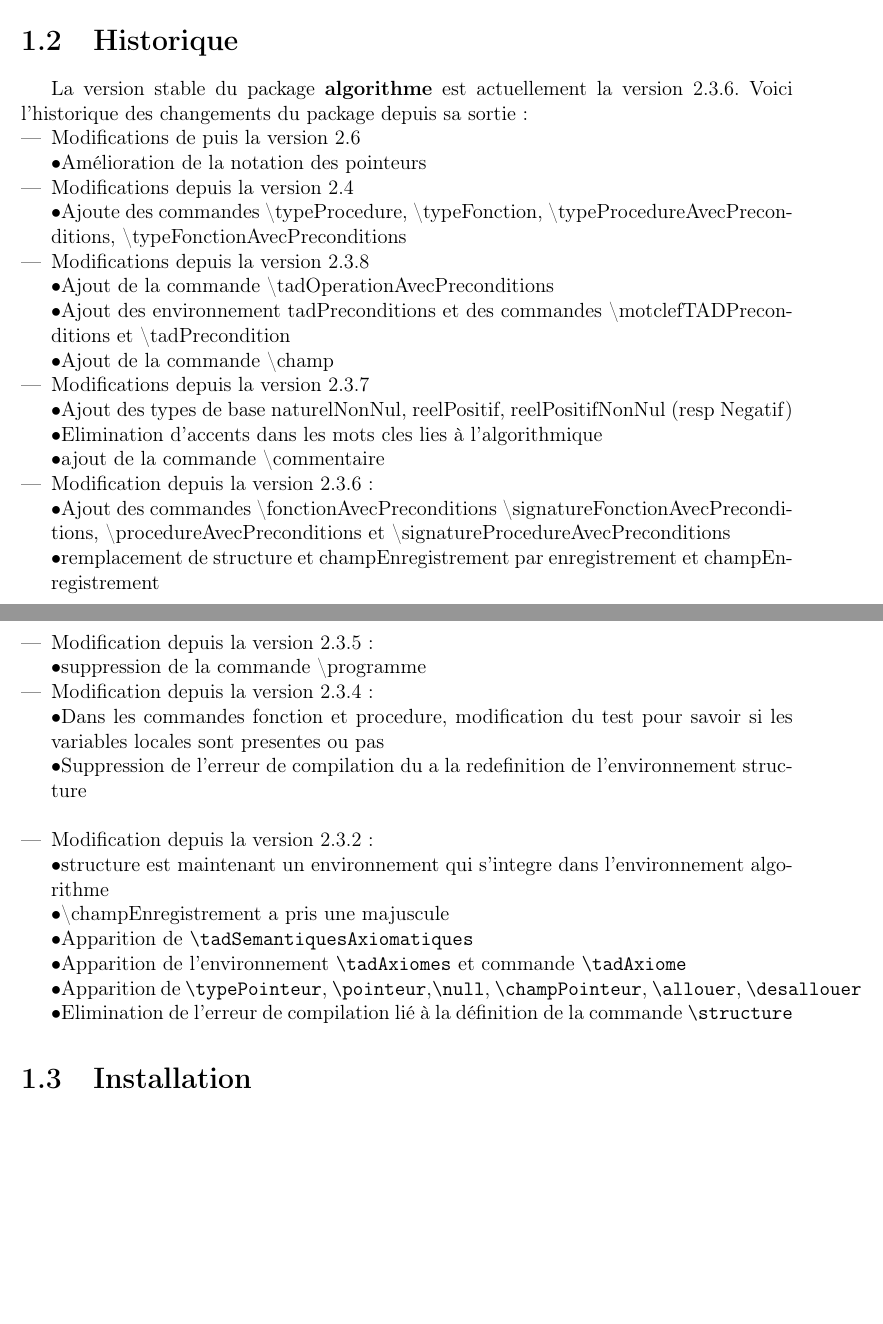
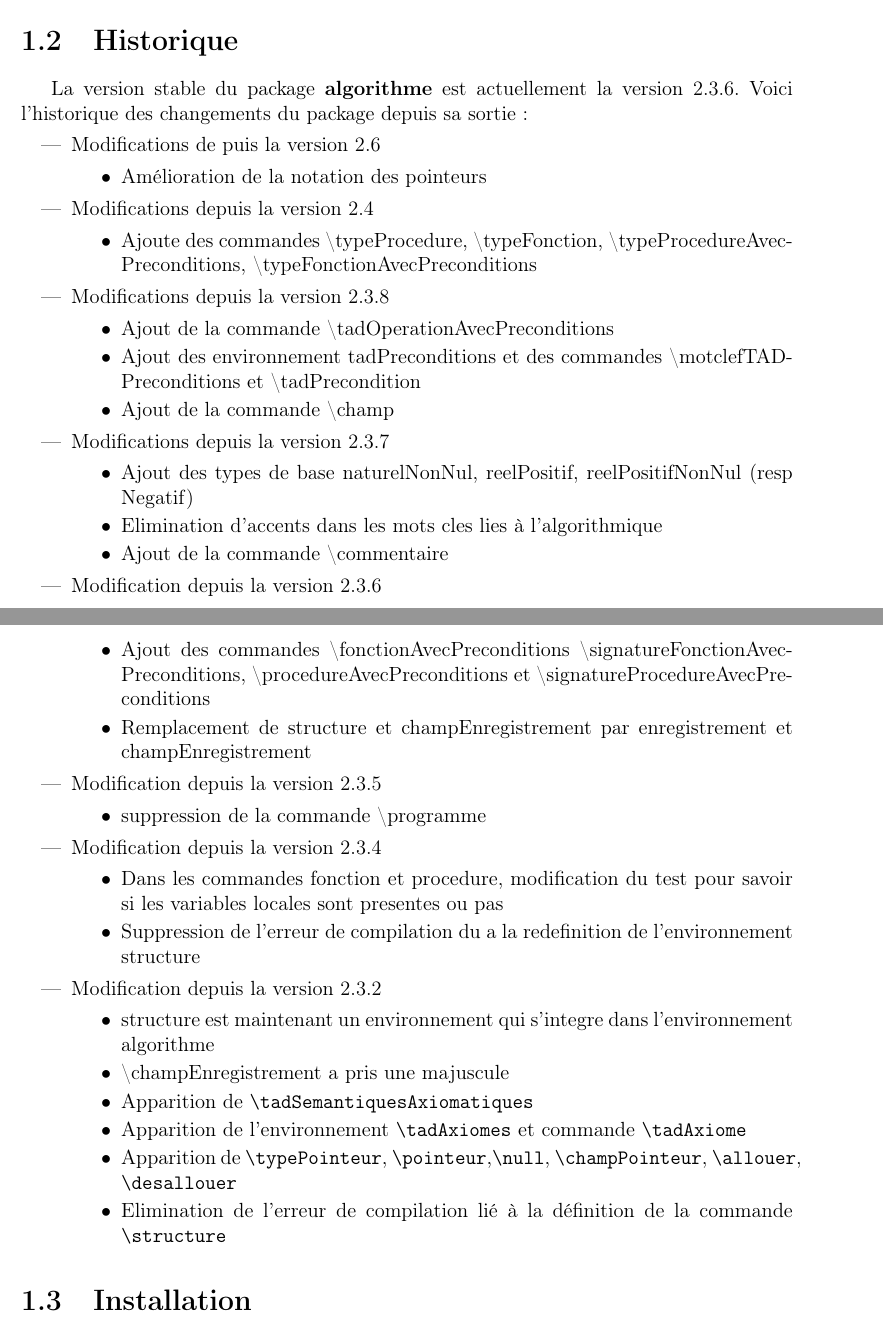
Before and after one commit to Alexis-IMBERT/documentation-package-latex-algorithme, a LaTeX document (documentation.tex): two parts of pages 3 and 4 of 23, joined at a grey line, cut so that both start at the same text, the shorter picture padded with empty space. Compiled offline with pdfLaTeX; the source files are stored in an older character set and shown here as Unicode.

Commit message:
changement du fonctionnement des listes de l'historique

```diff
--- a/documentation.tex
+++ b/documentation.tex
@@ -11,8 +11,10 @@
 \usepackage{fullpage}
 \usepackage{hyperref}
 \usepackage[T1]{fontenc}
+\usepackage{enumitem}
 
-
+%% configuration des listes
+\setitemize[2]{label=\textbullet}
 
 %%Configuration de listings -----------------------------------
 \definecolor{colKeys}{rgb}{0,0,1}
@@ -74,53 +76,70 @@ Voici l'historique des changements du package depuis sa sortie :
 \begin{itemize}
 %% Envoyer toutes remarques a Nicolas.Delestre@insa-rouen.fr
 
-		\item Modifications de puis la version 2.6\\
-				\textbullet		 Amélioration de la notation des pointeurs
+		\item Modifications de puis la version 2.6
+			\begin{itemize}
+				\item Amélioration de la notation des pointeurs
+			\end{itemize}
 
-		\item Modifications depuis la version 2.4\\
-				\textbullet		 Ajoute des commandes \textbackslash typeProcedure, \textbackslash typeFonction, \textbackslash typeProcedureAvecPreconditions, \textbackslash typeFonctionAvecPreconditions
+		\item Modifications depuis la version 2.4
+			\begin{itemize}
+				\item Ajoute des commandes \textbackslash typeProcedure, \textbackslash typeFonction, \textbackslash typeProcedureAvecPreconditions, \textbackslash typeFonctionAvecPreconditions
+			\end{itemize}
 
-		\item Modifications depuis la version 2.3.8\\
-				\textbullet		 Ajout de la commande \textbackslash tadOperationAvecPreconditions\\
-				\textbullet		 Ajout des environnement tadPreconditions et des commandes \textbackslash motclefTADPreconditions		et \textbackslash tadPrecondition\\
-				\textbullet		 Ajout de la commande \textbackslash champ
+		\item Modifications depuis la version 2.3.8
+			\begin{itemize}
+				\item Ajout de la commande \textbackslash tadOperationAvecPreconditions
+				\item Ajout des environnement tadPreconditions et des commandes \textbackslash motclefTADPreconditions		et \textbackslash tadPrecondition
+				\item Ajout de la commande \textbackslash champ
+			\end{itemize}
 
 
-		\item Modifications depuis la version 2.3.7\\
-				\textbullet		 Ajout des types de base naturelNonNul, reelPositif, reelPositifNonNul (resp Negatif)\\
-				\textbullet		 Elimination d'accents dans les mots cles lies à l'algorithmique\\
-				\textbullet		 ajout de la commande \textbackslash commentaire
+		\item Modifications depuis la version 2.3.7
+			\begin{itemize}
+				\item Ajout des types de base naturelNonNul, reelPositif, reelPositifNonNul (resp Negatif)
+				\item Elimination d'accents dans les mots cles lies à l'algorithmique
+				\item Ajout de la commande \textbackslash commentaire
+			\end{itemize}
 
-		\item Modification depuis la version 2.3.6 :\\
-				\textbullet		 Ajout des commandes \textbackslash fonctionAvecPreconditions \textbackslash signatureFonctionAvecPreconditions, \textbackslash procedureAvecPreconditions et \textbackslash signatureProcedureAvecPreconditions\\
-				\textbullet		 remplacement de structure et champEnregistrement par enregistrement et champEnregistrement\\
+		\item Modification depuis la version 2.3.6
+			\begin{itemize}
+				\item Ajout des commandes \textbackslash fonctionAvecPreconditions \textbackslash signatureFonctionAvecPreconditions, \textbackslash procedureAvecPreconditions et \textbackslash signatureProcedureAvecPreconditions
+				\item Remplacement de structure et champEnregistrement par enregistrement et champEnregistrement
+			\end{itemize}
 
-		\item		Modification depuis la version 2.3.5 :\\
-		 \textbullet		 suppression de la commande \textbackslash programme
+		\item Modification depuis la version 2.3.5
+			\begin{itemize}
+				\item suppression de la commande \textbackslash programme
+			\end{itemize}
 
-		\item Modification depuis la version 2.3.4 :\\
-		 \textbullet		 Dans les commandes fonction et procedure, modification du test pour savoir si les variables locales sont presentes ou pas\\
-		 \textbullet		 Suppression de l'erreur de compilation du a la redefinition de l'environnement structure\\
+		\item Modification depuis la version 2.3.4
+			\begin{itemize}
+				\item Dans les commandes fonction et procedure, modification du test pour savoir si les variables locales sont presentes ou pas
+				\item Suppression de l'erreur de compilation du a la redefinition de l'environnement structure
+			\end{itemize}
 
-		\item		Modification depuis la version 2.3.2 :\\
-		 \textbullet structure est maintenant un environnement qui s'integre dans l'environnement algorithme\\
-		 \textbullet \textbackslash champEnregistrement a pris une majuscule\\
-		 \textbullet Apparition de \texttt{\textbackslash tadSemantiquesAxiomatiques}\\
-		 \textbullet		 Apparition de l'environnement \texttt{\textbackslash tadAxiomes} et commande \texttt{\textbackslash tadAxiome}\\
-		 \textbullet		 Apparition de \texttt{\textbackslash typePointeur}, \texttt{\textbackslash pointeur},\texttt{\textbackslash \pointeurNULL}, \texttt{\textbackslash champPointeur}, \texttt{\textbackslash allouer}, \texttt{\textbackslash desallouer}\\
-		 \textbullet		 Elimination de l'erreur de compilation lié à la définition de la commande \texttt{\textbackslash structure}
+		\item Modification depuis la version 2.3.2
+			\begin{itemize}
+				\item structure est maintenant un environnement qui s'integre dans l'environnement algorithme
+				\item \textbackslash champEnregistrement a pris une majuscule
+				\item Apparition de \texttt{\textbackslash tadSemantiquesAxiomatiques}
+				\item Apparition de l'environnement \texttt{\textbackslash tadAxiomes} et commande \texttt{\textbackslash tadAxiome}
+				\item Apparition de \texttt{\textbackslash typePointeur}, \texttt{\textbackslash pointeur},\texttt{\textbackslash \pointeurNULL}, \texttt{\textbackslash champPointeur}, \texttt{\textbackslash allouer}, \texttt{\textbackslash desallouer}
+				\item Elimination de l'erreur de compilation lié à la définition de la commande \texttt{\textbackslash structure}
+			\end{itemize}
+
 \end{itemize}
 
 \section{Installation}
 
 Il y trois manières d'installer le Package \textbf{algorithme.sty} :
 \begin{enumerate}
-		\item Il suffit de mettre le package dans le même dossier que le document lui-même.
+	\item Il suffit de mettre le package dans le même dossier que le document lui-même.
 L' inconvénient de cette méthode est qu'il faut toujours recopier le package \textbf{algorithme.sty} à chaque fois que l'on fait un nouveau document dans un autre dossier.
 
- \item La deuxième méthode consiste à chercher le dossier \textbf{texmf} dans le system, puis de copier le package \textbf{algorithme.sty} dans le dossier \textbf{tex} ( Normalement, ce dossier devrait se trouver dans \texttt{/usr/share/texmf/tex/} ) .Mais cette méthode reste dangereuse par le fait qu'il faut être root pour le faire.
+	\item La deuxième méthode consiste à chercher le dossier \textbf{texmf} dans le system, puis de copier le package \textbf{algorithme.sty} dans le dossier \textbf{tex} ( Normalement, ce dossier devrait se trouver dans \texttt{/usr/share/texmf/tex/} ) .Mais cette méthode reste dangereuse par le fait qu'il faut être root pour le faire.
 
- \item La dernière méthode, qui est la méthode plus propre,		permet d'installer une fois pour toute le package sur la machine peut importe l'emplacement des documents sources \LaTeX.Il suffit de paramétrer le variable d'environment \textbf{HOMETEXMF}, en lui donnant comme valeur le réperoire où se trouve ses propres packages \LaTeX .
+	\item La dernière méthode, qui est la méthode plus propre,		permet d'installer une fois pour toute le package sur la machine peut importe l'emplacement des documents sources \LaTeX.Il suffit de paramétrer le variable d'environment \textbf{HOMETEXMF}, en lui donnant comme valeur le réperoire où se trouve ses propres packages \LaTeX .
 
 \end{enumerate}
 
```
